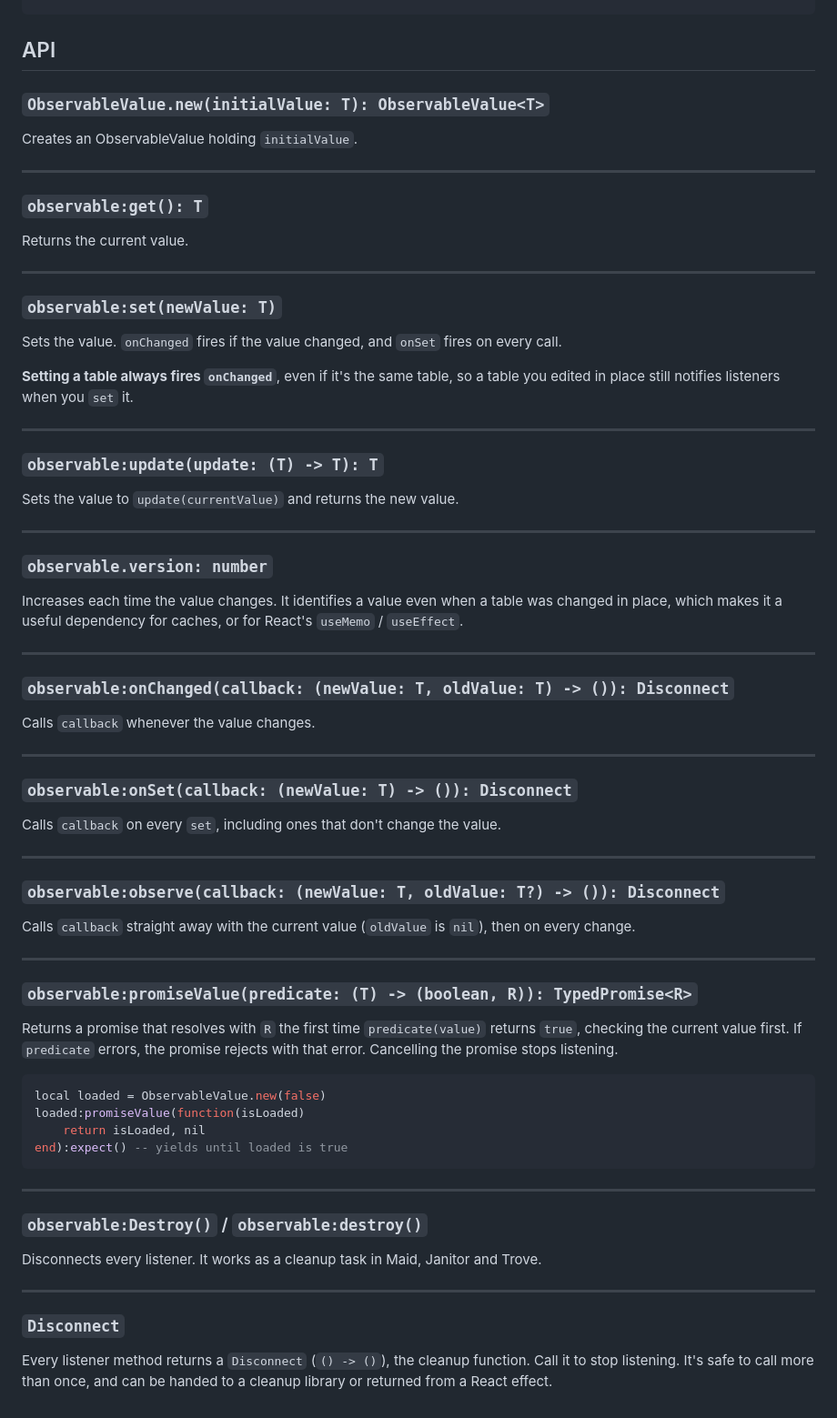
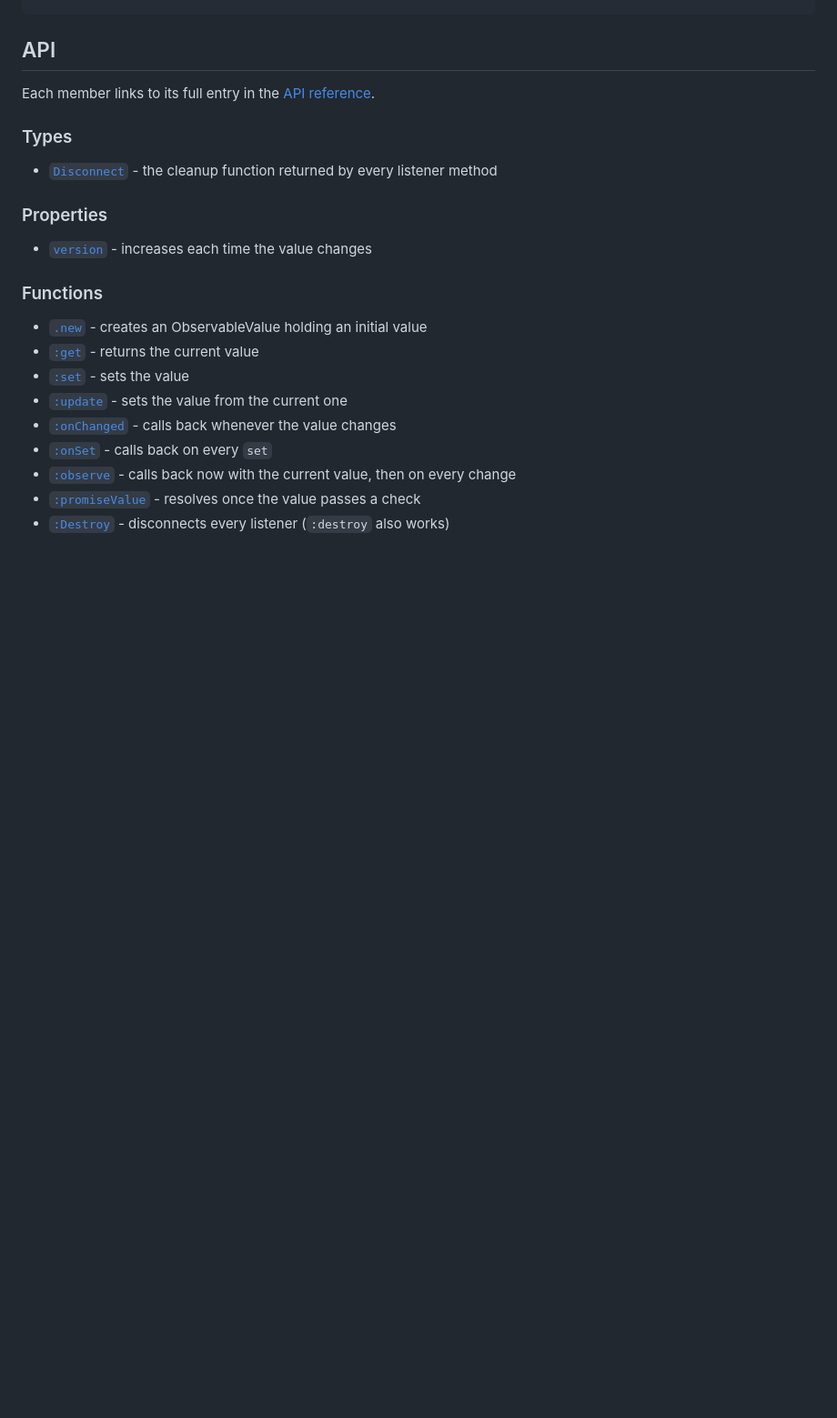
Before and after one commit to JDevon/observable-value, a Markdown page: README.md, the part around the change. Shown at 91% size. Drawn GitHub-style; blank space fills up the shorter version.

Commit message:
Reference docs under API

````diff
--- a/README.md
+++ b/README.md
@@ -52,77 +52,24 @@ print(`defeated at {finalHealth} health`)
 
 ## API
 
-### `ObservableValue.new(initialValue: T): ObservableValue<T>`
+Each member links to its full entry in the [API reference](https://jdevon.github.io/observable-value/api/ObservableValue).
 
-Creates an ObservableValue holding `initialValue`.
+### Types
 
----
+- [`Disconnect`](https://jdevon.github.io/observable-value/api/ObservableValue#Disconnect) - the cleanup function returned by every listener method
 
-### `observable:get(): T`
+### Properties
 
-Returns the current value.
+- [`version`](https://jdevon.github.io/observable-value/api/ObservableValue#version) - increases each time the value changes
 
----
+### Functions
 
-### `observable:set(newValue: T)`
-
-Sets the value. `onChanged` fires if the value changed, and `onSet` fires on every call.
-
-**Setting a table always fires `onChanged`**, even if it's the same table, so a table you edited in place still notifies listeners when you `set` it.
-
----
-
-### `observable:update(update: (T) -> T): T`
-
-Sets the value to `update(currentValue)` and returns the new value.
-
----
-
-### `observable.version: number`
-
-Increases each time the value changes. It identifies a value even when a table was changed in place, which makes
-it a useful dependency for caches, or for React's `useMemo` / `useEffect`.
-
----
-
-### `observable:onChanged(callback: (newValue: T, oldValue: T) -> ()): Disconnect`
-
-Calls `callback` whenever the value changes.
-
----
-
-### `observable:onSet(callback: (newValue: T) -> ()): Disconnect`
-
-Calls `callback` on every `set`, including ones that don't change the value.
-
----
-
-### `observable:observe(callback: (newValue: T, oldValue: T?) -> ()): Disconnect`
-
-Calls `callback` straight away with the current value (`oldValue` is `nil`), then on every change.
-
----
-
-### `observable:promiseValue(predicate: (T) -> (boolean, R)): TypedPromise<R>`
-
-Returns a promise that resolves with `R` the first time `predicate(value)` returns `true`, checking the current
-value first. If `predicate` errors, the promise rejects with that error. Cancelling the promise stops listening.
-
-```lua
-local loaded = ObservableValue.new(false)
-loaded:promiseValue(function(isLoaded)
-	return isLoaded, nil
-end):expect() -- yields until loaded is true
-```
-
----
-
-### `observable:Destroy()` / `observable:destroy()`
-
-Disconnects every listener. It works as a cleanup task in Maid, Janitor and Trove.
-
----
-
-### `Disconnect`
-
-Every listener method returns a `Disconnect` (`() -> ()`), the cleanup function. Call it to stop listening. It's safe to call more than once, and can be handed to a cleanup library or returned from a React effect.
+- [`.new`](https://jdevon.github.io/observable-value/api/ObservableValue#new) - creates an ObservableValue holding an initial value
+- [`:get`](https://jdevon.github.io/observable-value/api/ObservableValue#get) - returns the current value
+- [`:set`](https://jdevon.github.io/observable-value/api/ObservableValue#set) - sets the value
+- [`:update`](https://jdevon.github.io/observable-value/api/ObservableValue#update) - sets the value from the current one
+- [`:onChanged`](https://jdevon.github.io/observable-value/api/ObservableValue#onChanged) - calls back whenever the value changes
+- [`:onSet`](https://jdevon.github.io/observable-value/api/ObservableValue#onSet) - calls back on every `set`
+- [`:observe`](https://jdevon.github.io/observable-value/api/ObservableValue#observe) - calls back now with the current value, then on every change
+- [`:promiseValue`](https://jdevon.github.io/observable-value/api/ObservableValue#promiseValue) - resolves once the value passes a check
+- [`:Destroy`](https://jdevon.github.io/observable-value/api/ObservableValue#Destroy) - disconnects every listener (`:destroy` also works)
````
